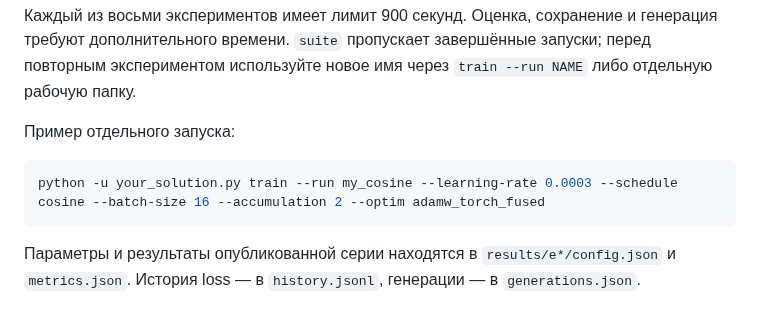
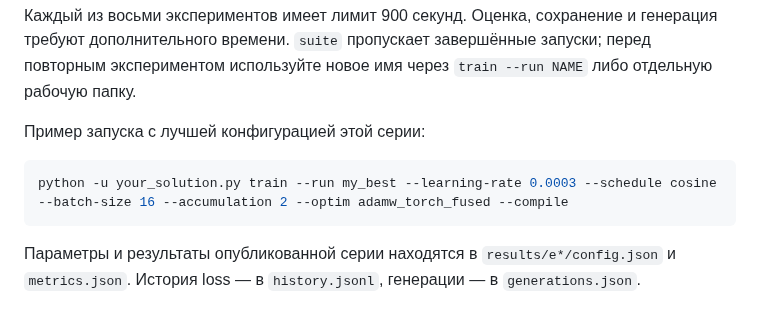
Before and after one commit to DenisMRH/llm-hse-course, a Markdown page: README.md, the part around the change. Rendered like a GitHub page.

````diff
--- a/README.md
+++ b/README.md
@@ -25,10 +25,10 @@ python your_solution.py plot
 
 Каждый из восьми экспериментов имеет лимит 900 секунд. Оценка, сохранение и генерация требуют дополнительного времени. `suite` пропускает завершённые запуски; перед повторным экспериментом используйте новое имя через `train --run NAME` либо отдельную рабочую папку.
 
-Пример отдельного запуска:
+Пример запуска с лучшей конфигурацией этой серии:
 
 ```bash
-python -u your_solution.py train --run my_cosine --learning-rate 0.0003 --schedule cosine --batch-size 16 --accumulation 2 --optim adamw_torch_fused
+python -u your_solution.py train --run my_best --learning-rate 0.0003 --schedule cosine --batch-size 16 --accumulation 2 --optim adamw_torch_fused --compile
 ```
 
 Параметры и результаты опубликованной серии находятся в `results/e*/config.json` и `metrics.json`. История loss — в `history.jsonl`, генерации — в `generations.json`.
````
Also changed, not shown: hw1_report.md (+55 -137 lines), results/e8_fp32_no_tf32_loss.png (added), results/eval_loss_comparison.png, results/train_loss_comparison.png, 7 other files.
